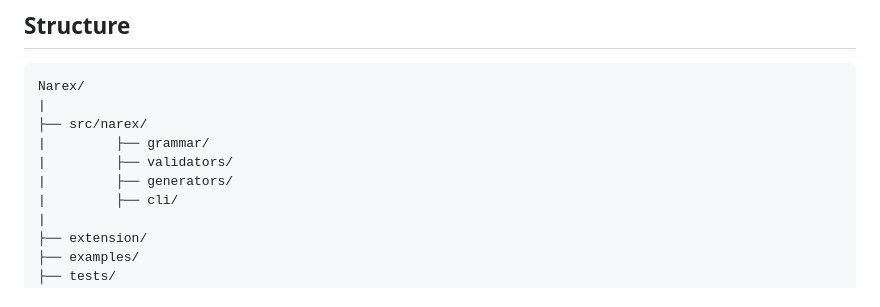
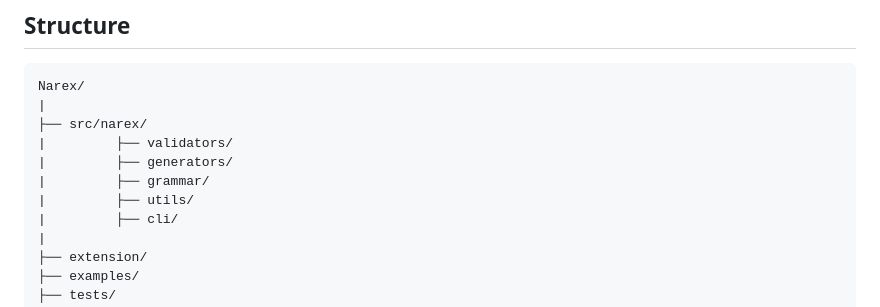
Before and after one commit to Vasilijez/Narex, a Markdown page: README.md, the part around the change. Drawn GitHub-style.

Commit message:
docs: Add missing `utils` package

```diff
--- a/README.md
+++ b/README.md
@@ -492,9 +492,10 @@ target:
 Narex/
 |
 ├── src/narex/
-|         ├── grammar/
 |         ├── validators/
 |         ├── generators/
+|         ├── grammar/
+|         ├── utils/
 |         ├── cli/
 |
 ├── extension/
```
